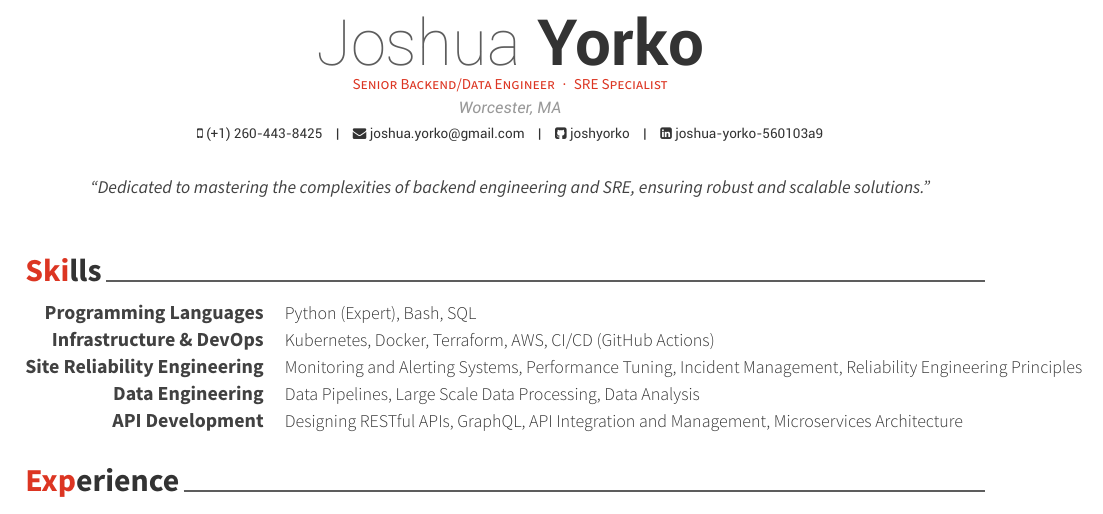
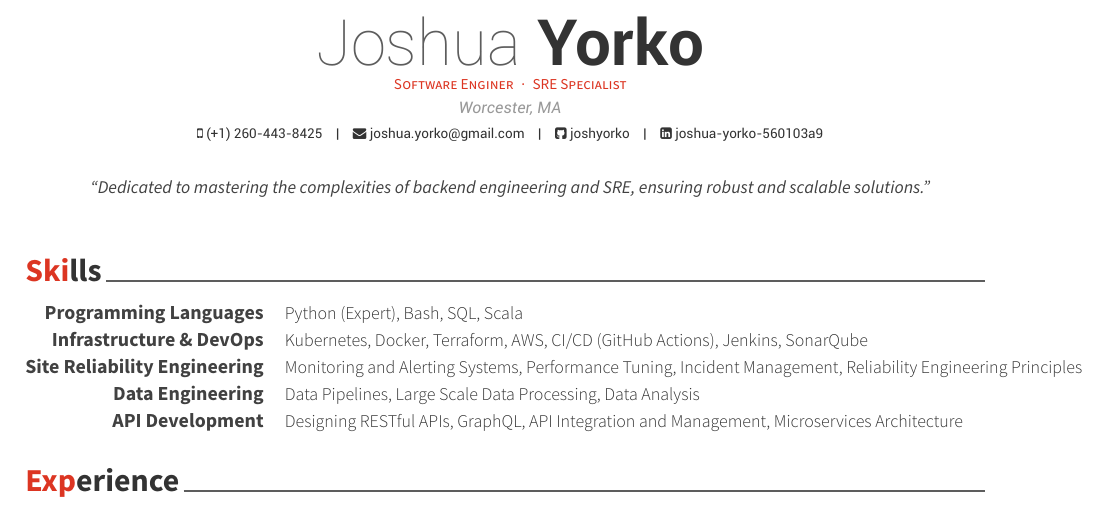
Before and after one commit to joshyorko/yorko-resume, a LaTeX CV (LaTeXTemplates_awesome-resume-cv_v1.3/JoshYorkoResume.tex, which reads LaTeXTemplates_awesome-resume-cv_v1.3/cv-sections/skills.tex): part of page 1 of 2, cut so that both start at the same text. Compiled offline with XeLaTeX.

Commit message:
Update software engineer position and add new skills

```diff
--- a/LaTeXTemplates_awesome-resume-cv_v1.3/JoshYorkoResume.tex
+++ b/LaTeXTemplates_awesome-resume-cv_v1.3/JoshYorkoResume.tex
@@ -57,7 +57,7 @@
 \linkedin{joshua-yorko-560103a9}
 % Other social media or contact information can be added here
 
-\position{Senior Backend/Data Engineer{\enskip\cdotp\enskip}SRE Specialist} % Your expertise/fields
+\position{Software Enginer{\enskip\cdotp\enskip}SRE Specialist} % Your expertise/fields
 \quote{``Dedicated to mastering the complexities of backend engineering and SRE, ensuring robust and scalable solutions."} % A quote or statement that represents your philosophy or professional approach
 
 \makecvfooter{\today}{Joshua Yorko~~~·~~~Résumé}{\thepage} % Specify the letter footer
--- a/LaTeXTemplates_awesome-resume-cv_v1.3/cv-sections/skills.tex
+++ b/LaTeXTemplates_awesome-resume-cv_v1.3/cv-sections/skills.tex
@@ -14,13 +14,13 @@
 
 \cvskill
 {Programming Languages} % Category
-{Python (Expert), Bash, SQL} % Skills
+{Python (Expert), Bash, SQL, Scala} % Skills
 
 %------------------------------------------------
 
 \cvskill
 {Infrastructure \& DevOps} % Category
-{Kubernetes, Docker, Terraform, AWS, CI/CD (GitHub Actions)} % Skills
+{Kubernetes, Docker, Terraform, AWS, CI/CD (GitHub Actions), Jenkins, SonarQube} % Skills
 
 %------------------------------------------------
 
```
Also changed, not shown: docs/assets/JoshYorkoResume.pdf.
